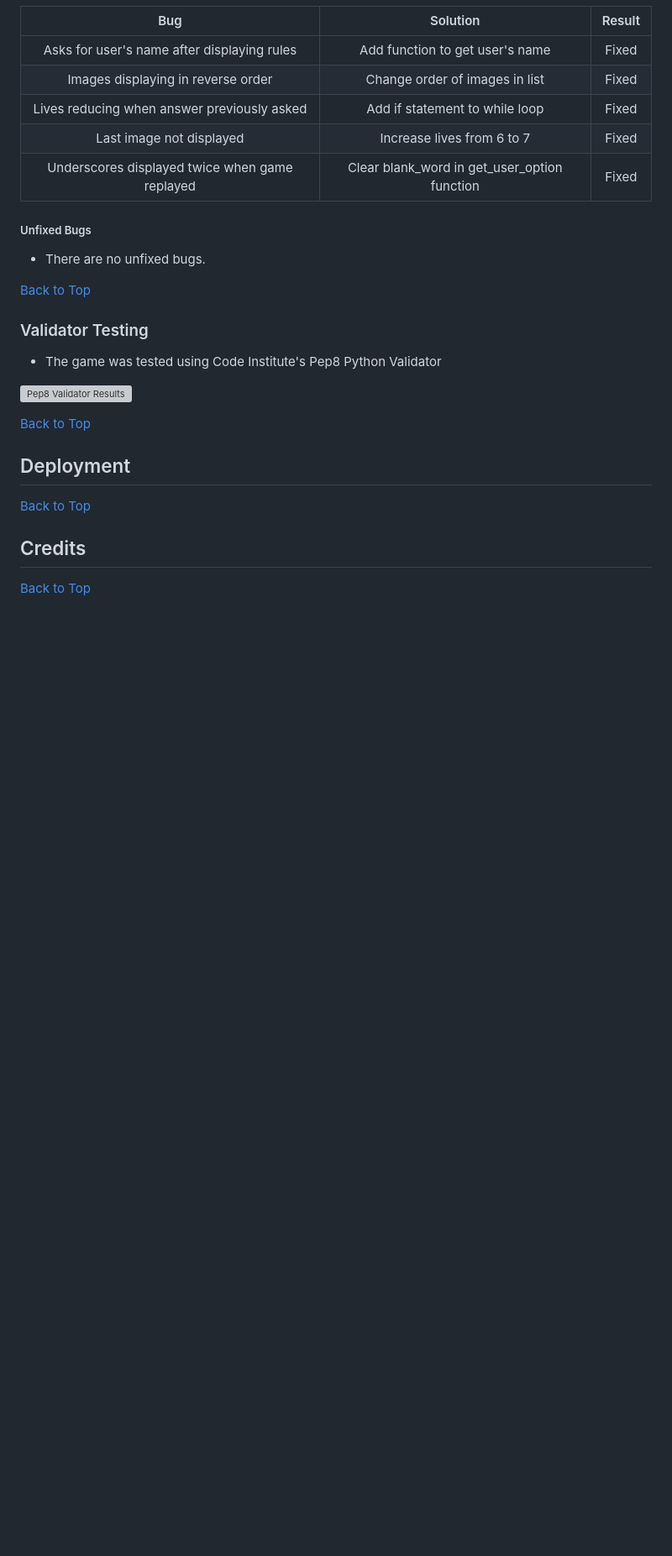
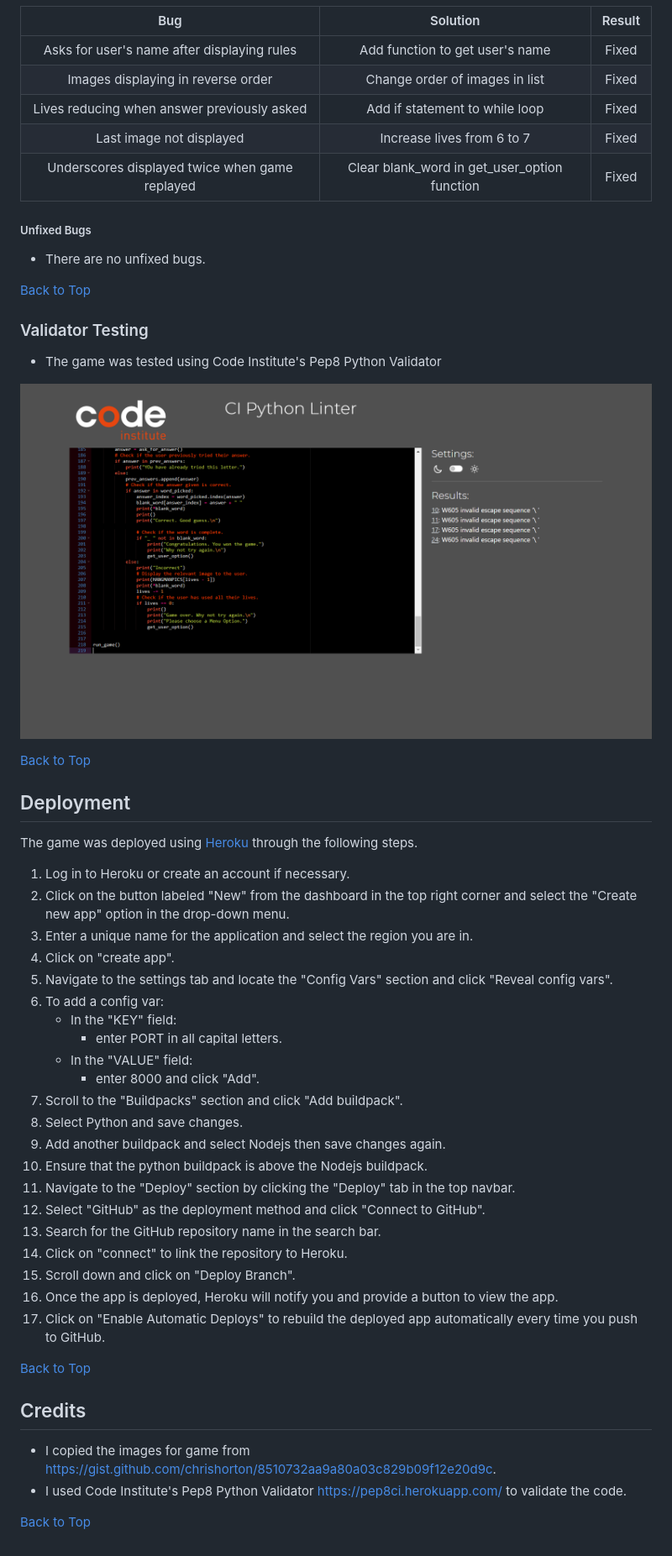
Before and after one commit to Soro82/hangman, a Markdown page: README.md, the part around the change. Shown: that part at 84% size. Drawn GitHub-style; pictures changed too: documentation/testing/pep8_validation.png (added); blank space fills up the shorter version; grey boxes are pictures that could not be loaded.

Commit message:
add deployment section to readme file

```diff
--- a/README.md
+++ b/README.md
@@ -269,14 +269,41 @@ At first I had a separate function to check the user's answer but I realized tha
 
 * The game was tested using Code Institute's Pep8 Python Validator
 
-![Pep8 Validator Results]()
+![Pep8 Validator Results](documentation/testing/pep8_validation.png)
 
 [Back to Top](#hangman)
 
 ## Deployment
 
+The game was deployed using [Heroku](https://www.heroku.com/) through the following steps.
+
+1. Log in to Heroku or create an account if necessary.
+2. Click on the button labeled "New" from the dashboard in the top right corner and select the "Create new app" option in the drop-down menu.
+3. Enter a unique name for the application and select the region you are in.
+4. Click on "create app".
+5. Navigate to the settings tab and locate the "Config Vars" section and click "Reveal config vars".
+6. To add a config var:
+   * In the "KEY" field:
+      * enter PORT in all capital letters.
+   * In the "VALUE" field:
+      * enter 8000 and click "Add".
+8. Scroll to the "Buildpacks" section and click "Add buildpack".
+9. Select Python and save changes.
+10. Add another buildpack and select Nodejs then save changes again.
+11. Ensure that the python buildpack is above the Nodejs buildpack.
+12. Navigate to the "Deploy" section by clicking the "Deploy" tab in the top navbar.
+13. Select "GitHub" as the deployment method and click "Connect to GitHub".
+14. Search for the GitHub repository name in the search bar.
+15. Click on "connect" to link the repository to Heroku.
+16. Scroll down and click on "Deploy Branch".
+17. Once the app is deployed, Heroku will notify you and provide a button to view the app.
+18. Click on "Enable Automatic Deploys" to rebuild the deployed app automatically every time you push to GitHub.
+
 [Back to Top](#hangman)
 
 ## Credits
 
+* I copied the images for game from https://gist.github.com/chrishorton/8510732aa9a80a03c829b09f12e20d9c.
+* I used Code Institute's Pep8 Python Validator https://pep8ci.herokuapp.com/ to validate the code.
+
 [Back to Top](#hangman)
```
